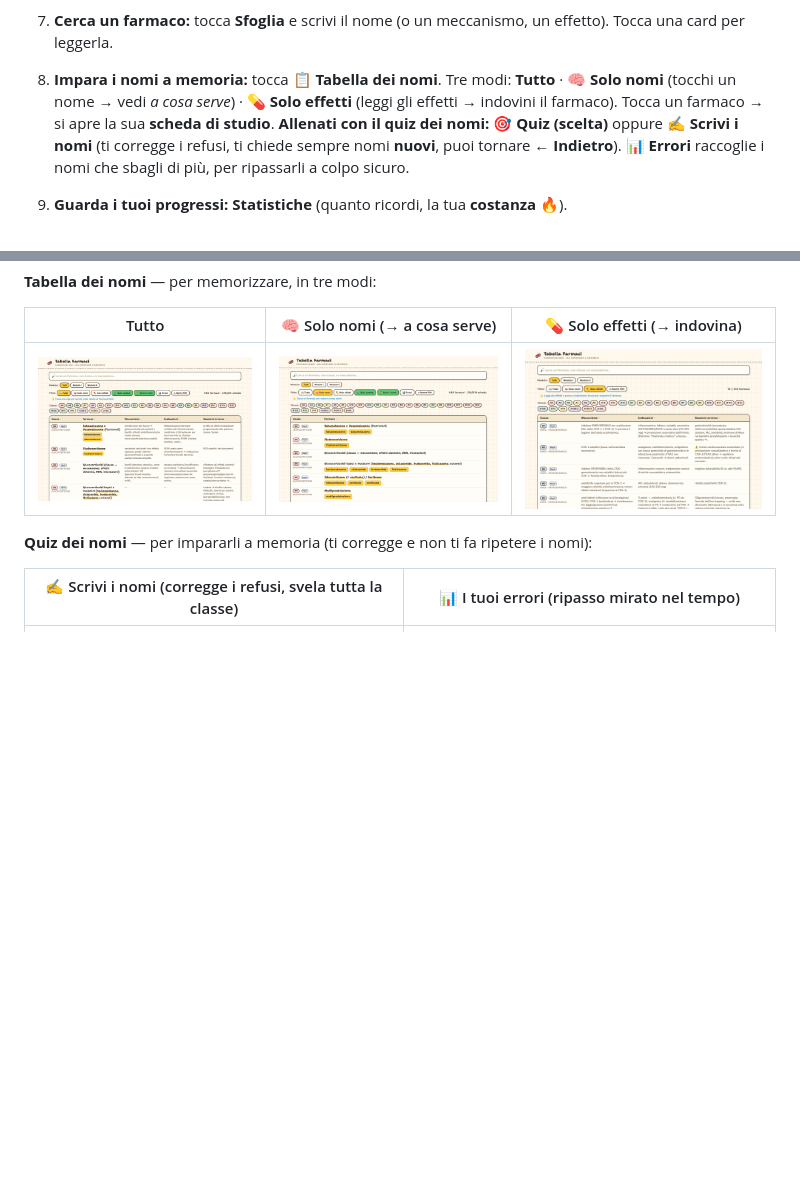
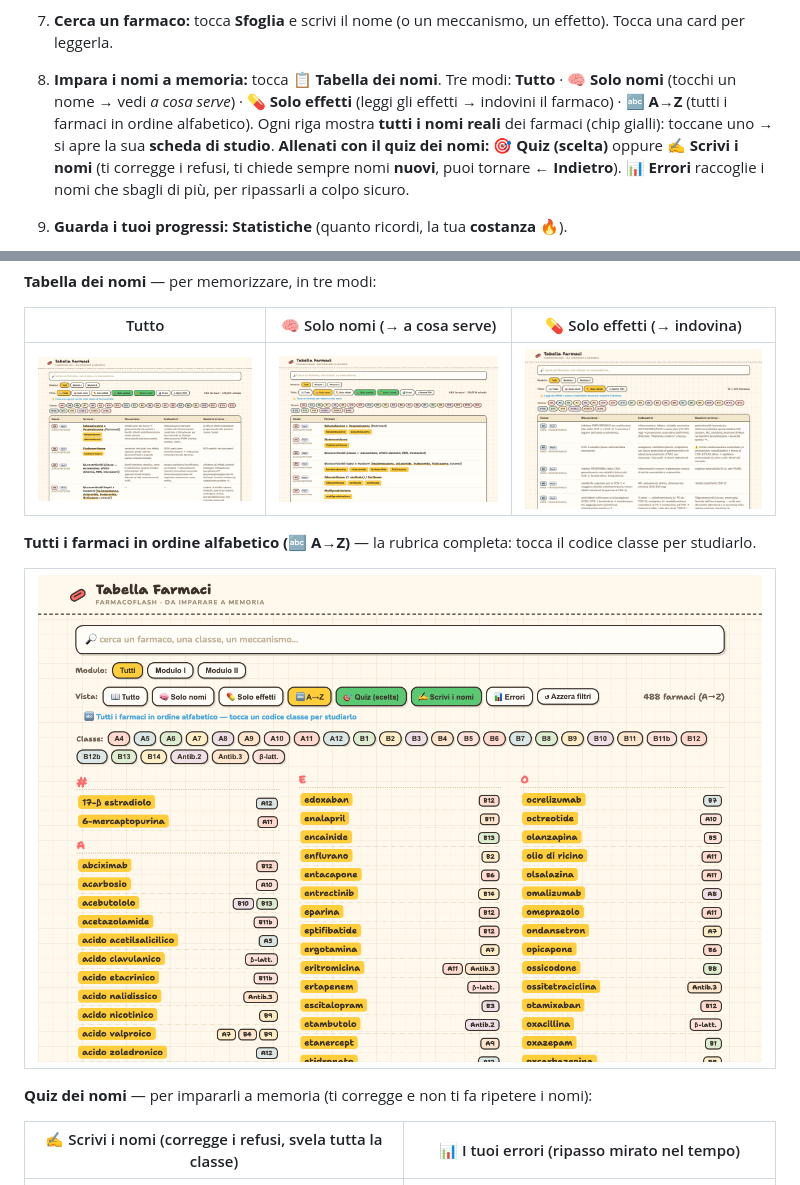
Before and after one commit to Mutablewarp/farmacoflash, a Markdown page: README.md, 2 parts joined by grey strips. GitHub-like rendering; pictures changed too: screenshots/14-tabella-rubrica.png (added); blank space fills up the shorter version.

```diff
--- a/README.md
+++ b/README.md
@@ -27,8 +27,8 @@
    - in **Statistiche** trovi **🔥 A rischio** e **🌱 Mai mature**: toccale per ripassarle.
 7. **Cerca un farmaco:** tocca **Sfoglia** e scrivi il nome (o un meccanismo, un effetto). Tocca una card per leggerla.
 8. **Impara i nomi a memoria:** tocca **📋 Tabella dei nomi**. Tre modi:
-   **Tutto** · **🧠 Solo nomi** (tocchi un nome → vedi *a cosa serve*) · **💊 Solo effetti** (leggi gli effetti → indovini il farmaco).
-   Tocca un farmaco → si apre la sua **scheda di studio**.
+   **Tutto** · **🧠 Solo nomi** (tocchi un nome → vedi *a cosa serve*) · **💊 Solo effetti** (leggi gli effetti → indovini il farmaco) · **🔤 A→Z** (tutti i farmaci in ordine alfabetico).
+   Ogni riga mostra **tutti i nomi reali** dei farmaci (chip gialli): toccane uno → si apre la sua **scheda di studio**.
    **Allenati con il quiz dei nomi:** **🎯 Quiz (scelta)** oppure **✍️ Scrivi i nomi** (ti corregge i refusi, ti chiede sempre nomi **nuovi**, puoi tornare **← Indietro**). **📊 Errori** raccoglie i nomi che sbagli di più, per ripassarli a colpo sicuro.
 9. **Guarda i tuoi progressi:** **Statistiche** (quanto ricordi, la tua **costanza** 🔥).
 10. **Cambia lingua** con il pulsante **IT/EN** in alto.
@@ -64,6 +64,11 @@ Funziona **senza internet**, senza account, senza abbonamenti — i tuoi dati re
 | Tutto | 🧠 Solo nomi (→ a cosa serve) | 💊 Solo effetti (→ indovina) |
 |---|---|---|
 | ![Tabella tutto](screenshots/09-tabella-tutto.png) | ![Solo nomi](screenshots/10-tabella-solo-nomi.png) | ![Solo effetti](screenshots/11-tabella-solo-effetti.png) |
+
+**Tutti i farmaci in ordine alfabetico (🔤 A→Z)** — la rubrica completa: tocca il codice classe per studiarlo.
+
+| ![Rubrica A→Z](screenshots/14-tabella-rubrica.png) |
+|:--:|
 
 **Quiz dei nomi** — per impararli a memoria (ti corregge e non ti fa ripetere i nomi):
 
```
Also changed, not shown: README.en.md (+6 -1 lines), 2 other files.
